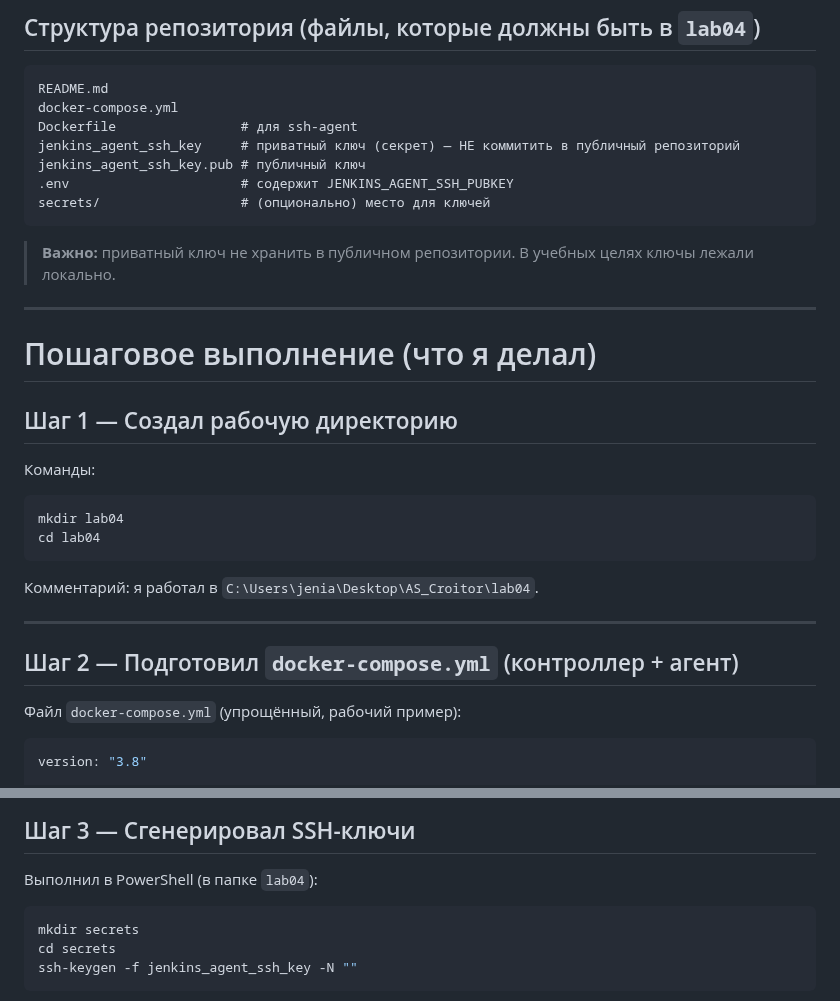
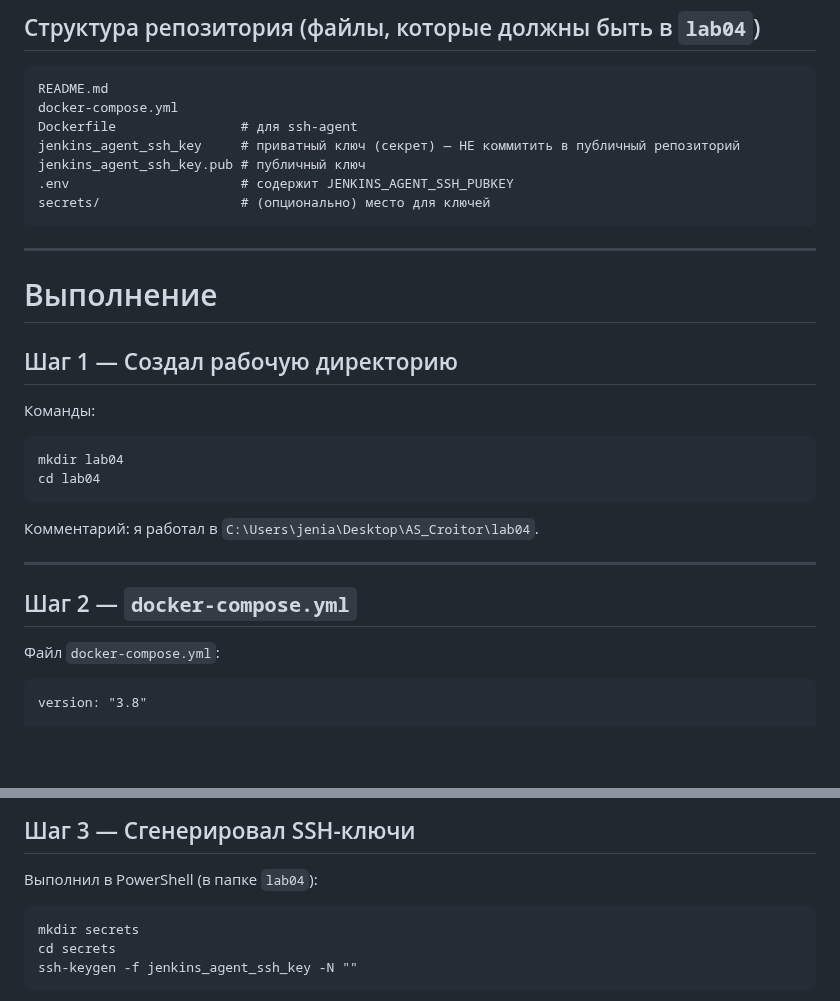
Before and after one commit to Mitcov9847/Auto_scripting, a Markdown page: lab04/README.md, 2 parts joined by grey strips. Drawn GitHub-style; blank space fills up the shorter version.

````diff
--- a/lab04/README.md
+++ b/lab04/README.md
@@ -19,15 +19,13 @@ jenkins_agent_ssh_key.pub # публичный ключ
 secrets/                  # (опционально) место для ключей
 ```
 
-> **Важно:** приватный ключ не хранить в публичном репозитории. В учебных целях ключы лежали локально.
-
 ---
 
-# Пошаговое выполнение (что я делал)
+# Выполнение
 
 ## Шаг 1 — Создал рабочую директорию
 Команды:
-```powershell
+```
 mkdir lab04
 cd lab04
 ```
@@ -35,9 +33,9 @@ cd lab04
 
 ---
 
-## Шаг 2 — Подготовил `docker-compose.yml` (контроллер + агент)
-Файл `docker-compose.yml` (упрощённый, рабочий пример):
-```yaml
+## Шаг 2 — `docker-compose.yml`
+Файл `docker-compose.yml`:
+```
 version: "3.8"
 
 services:
@@ -82,7 +80,7 @@ networks:
 
 ## Шаг 3 — Сгенерировал SSH-ключи
 Выполнил в PowerShell (в папке `lab04`):
-```powershell
+```
 mkdir secrets
 cd secrets
 ssh-keygen -f jenkins_agent_ssh_key -N ""
````
Also changed, not shown: other parts of lab04/README.md (+1 -1 lines).
